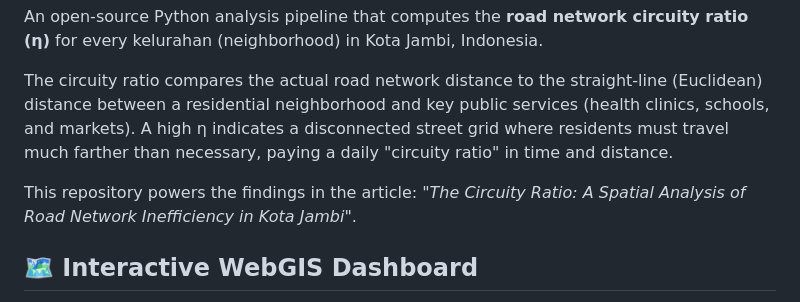
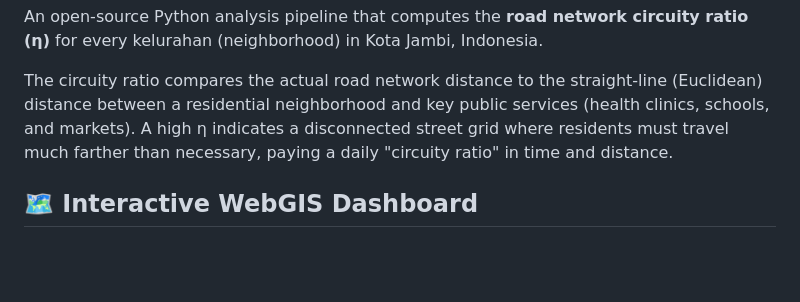
Before and after one commit to agungprsety/CircuityJambi, a Markdown page: README.md, the part around the change. GitHub-like rendering; blank space fills up the shorter version.

```diff
--- a/README.md
+++ b/README.md
@@ -3,8 +3,6 @@
 An open-source Python analysis pipeline that computes the **road network circuity ratio (η)** for every kelurahan (neighborhood) in Kota Jambi, Indonesia.
 
 The circuity ratio compares the actual road network distance to the straight-line (Euclidean) distance between a residential neighborhood and key public services (health clinics, schools, and markets). A high η indicates a disconnected street grid where residents must travel much farther than necessary, paying a daily "circuity ratio" in time and distance.
-
-This repository powers the findings in the article: *"The Circuity Ratio: A Spatial Analysis of Road Network Inefficiency in Kota Jambi"*.
 
 ## 🗺️ Interactive WebGIS Dashboard
 
```
